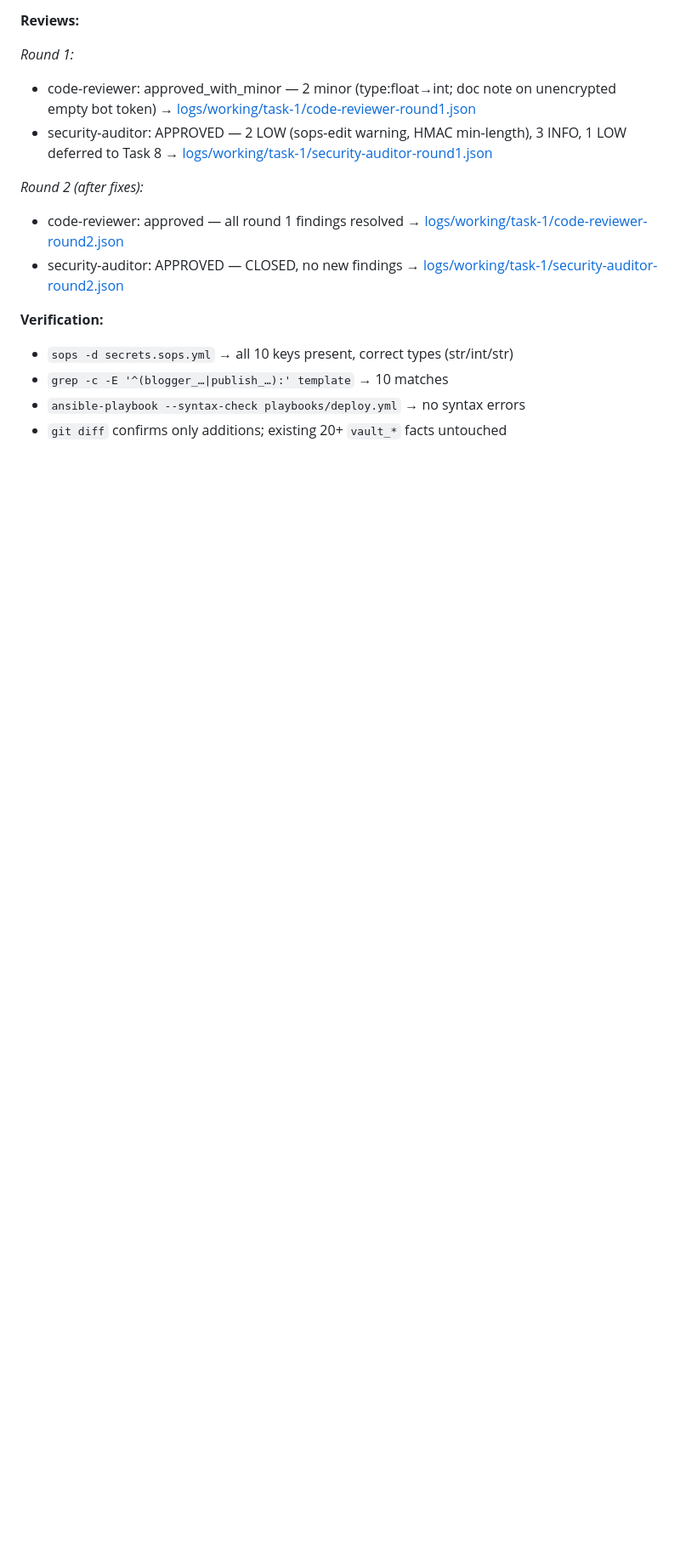
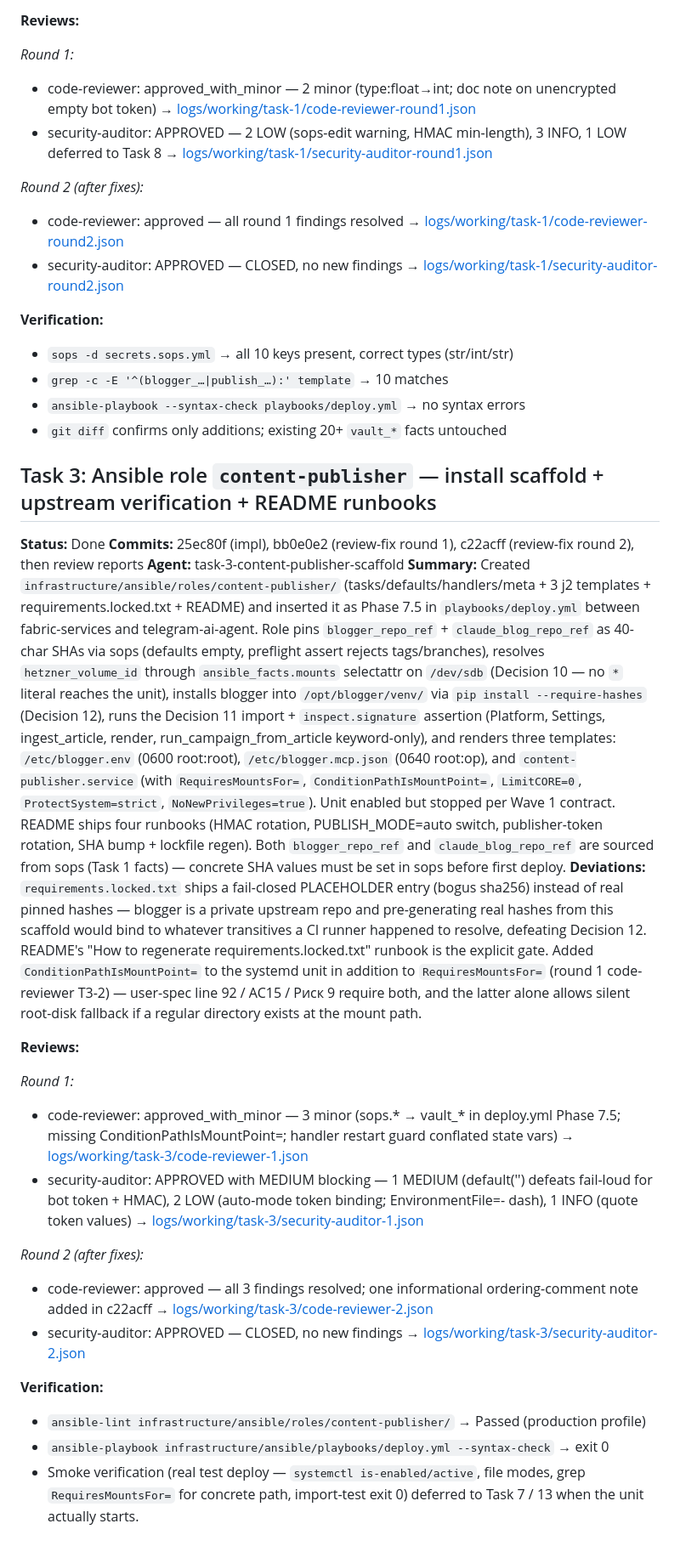
Before and after one commit to mnemonik-dev/coding-fabric, a Markdown page: work/content-publish-pipeline/decisions.md, the part around the change. Shown at 85% size. GitHub-like rendering; blank space fills up the shorter version.

Commit message:
docs(task-3): add decisions.md entry for content-publisher scaffold

```diff
--- a/work/content-publish-pipeline/decisions.md
+++ b/work/content-publish-pipeline/decisions.md
@@ -56,3 +56,26 @@ Review details — in JSON files via links. QA report — in logs/working/.
 - `grep -c -E '^(blogger_…|publish_…):' template` → 10 matches
 - `ansible-playbook --syntax-check playbooks/deploy.yml` → no syntax errors
 - `git diff` confirms only additions; existing 20+ `vault_*` facts untouched
+
+## Task 3: Ansible role `content-publisher` — install scaffold + upstream verification + README runbooks
+
+**Status:** Done
+**Commits:** 25ec80f (impl), bb0e0e2 (review-fix round 1), c22acff (review-fix round 2), then review reports
+**Agent:** task-3-content-publisher-scaffold
+**Summary:** Created `infrastructure/ansible/roles/content-publisher/` (tasks/defaults/handlers/meta + 3 j2 templates + requirements.locked.txt + README) and inserted it as Phase 7.5 in `playbooks/deploy.yml` between fabric-services and telegram-ai-agent. Role pins `blogger_repo_ref` + `claude_blog_repo_ref` as 40-char SHAs via sops (defaults empty, preflight assert rejects tags/branches), resolves `hetzner_volume_id` through `ansible_facts.mounts` selectattr on `/dev/sdb` (Decision 10 — no `*` literal reaches the unit), installs blogger into `/opt/blogger/venv/` via `pip install --require-hashes` (Decision 12), runs the Decision 11 import + `inspect.signature` assertion (Platform, Settings, ingest_article, render, run_campaign_from_article keyword-only), and renders three templates: `/etc/blogger.env` (0600 root:root), `/etc/blogger.mcp.json` (0640 root:op), and `content-publisher.service` (with `RequiresMountsFor=`, `ConditionPathIsMountPoint=`, `LimitCORE=0`, `ProtectSystem=strict`, `NoNewPrivileges=true`). Unit enabled but stopped per Wave 1 contract. README ships four runbooks (HMAC rotation, PUBLISH_MODE=auto switch, publisher-token rotation, SHA bump + lockfile regen). Both `blogger_repo_ref` and `claude_blog_repo_ref` are sourced from sops (Task 1 facts) — concrete SHA values must be set in sops before first deploy.
+**Deviations:** `requirements.locked.txt` ships a fail-closed PLACEHOLDER entry (bogus sha256) instead of real pinned hashes — blogger is a private upstream repo and pre-generating real hashes from this scaffold would bind to whatever transitives a CI runner happened to resolve, defeating Decision 12. README's "How to regenerate requirements.locked.txt" runbook is the explicit gate. Added `ConditionPathIsMountPoint=` to the systemd unit in addition to `RequiresMountsFor=` (round 1 code-reviewer T3-2) — user-spec line 92 / AC15 / Риск 9 require both, and the latter alone allows silent root-disk fallback if a regular directory exists at the mount path.
+
+**Reviews:**
+
+*Round 1:*
+- code-reviewer: approved_with_minor — 3 minor (sops.* → vault_* in deploy.yml Phase 7.5; missing ConditionPathIsMountPoint=; handler restart guard conflated state vars) → [logs/working/task-3/code-reviewer-1.json](logs/working/task-3/code-reviewer-1.json)
+- security-auditor: APPROVED with MEDIUM blocking — 1 MEDIUM (default('') defeats fail-loud for bot token + HMAC), 2 LOW (auto-mode token binding; EnvironmentFile=- dash), 1 INFO (quote token values) → [logs/working/task-3/security-auditor-1.json](logs/working/task-3/security-auditor-1.json)
+
+*Round 2 (after fixes):*
+- code-reviewer: approved — all 3 findings resolved; one informational ordering-comment note added in c22acff → [logs/working/task-3/code-reviewer-2.json](logs/working/task-3/code-reviewer-2.json)
+- security-auditor: APPROVED — CLOSED, no new findings → [logs/working/task-3/security-auditor-2.json](logs/working/task-3/security-auditor-2.json)
+
+**Verification:**
+- `ansible-lint infrastructure/ansible/roles/content-publisher/` → Passed (production profile)
+- `ansible-playbook infrastructure/ansible/playbooks/deploy.yml --syntax-check` → exit 0
+- Smoke verification (real test deploy — `systemctl is-enabled/active`, file modes, grep `RequiresMountsFor=` for concrete path, import-test exit 0) deferred to Task 7 / 13 when the unit actually starts.
```
